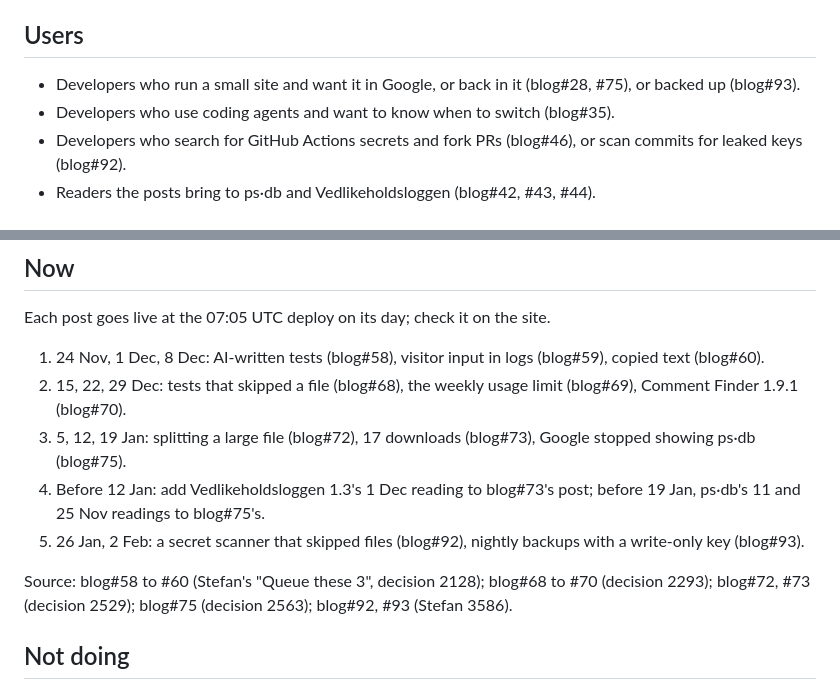
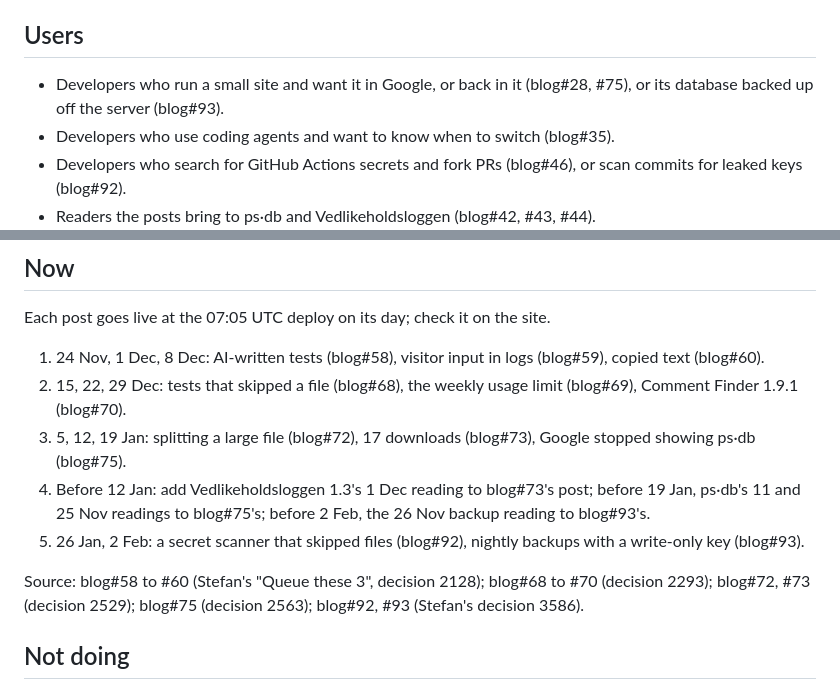
Before and after one commit to buildforge-cloud/blog, a Markdown page: strategy/STRATEGY.md, 2 parts joined by grey strips. Drawn GitHub-style.

Commit message:
Review fixes: dated closings, the product in the description, a Now step for the backup reading
- The backups post said "the next reading is on 26 November" but goes live
  on 2 Feb. It now says when it was written and that the reading was set for
  26 Nov, and STRATEGY.md's Now step 4 asks for that reading in the post
  before 2 Feb, as it does for blog#73 and blog#75.
- The scanner post ends with when it was written and what is next for its
  two limits, and its description names ISO Pathfinder Buddy.
- STRATEGY.md: the #93 Users clause says what is backed up; the source is
  "Stefan's decision 3586".

No test changed. These are prose fixes with no check of their own.

Co-Authored-By: Claude Opus 5.5 <noreply@anthropic.com>

```diff
--- a/strategy/STRATEGY.md
+++ b/strategy/STRATEGY.md
@@ -16,7 +16,7 @@ Source: `CLAUDE.md` "What a post is for" (decision 1245, 2026-10-12),
 
 ## Users
 
-- Developers who run a small site and want it in Google, or back in it (blog#28, #75), or backed up (blog#93).
+- Developers who run a small site and want it in Google, or back in it (blog#28, #75), or its database backed up off the server (blog#93).
 - Developers who use coding agents and want to know when to switch (blog#35).
 - Developers who search for GitHub Actions secrets and fork PRs (blog#46), or scan commits for leaked keys (blog#92).
 - Readers the posts bring to ps·db and Vedlikeholdsloggen (blog#42, #43, #44).
@@ -31,11 +31,11 @@ Each post goes live at the 07:05 UTC deploy on its day; check it on the site.
 1. 24 Nov, 1 Dec, 8 Dec: AI-written tests (blog#58), visitor input in logs (blog#59), copied text (blog#60).
 2. 15, 22, 29 Dec: tests that skipped a file (blog#68), the weekly usage limit (blog#69), Comment Finder 1.9.1 (blog#70).
 3. 5, 12, 19 Jan: splitting a large file (blog#72), 17 downloads (blog#73), Google stopped showing ps·db (blog#75).
-4. Before 12 Jan: add Vedlikeholdsloggen 1.3's 1 Dec reading to blog#73's post; before 19 Jan, ps·db's 11 and 25 Nov readings to blog#75's.
+4. Before 12 Jan: add Vedlikeholdsloggen 1.3's 1 Dec reading to blog#73's post; before 19 Jan, ps·db's 11 and 25 Nov readings to blog#75's; before 2 Feb, the 26 Nov backup reading to blog#93's.
 5. 26 Jan, 2 Feb: a secret scanner that skipped files (blog#92), nightly backups with a write-only key (blog#93).
 
 Source: blog#58 to #60 (Stefan's "Queue these 3", decision 2128); blog#68 to #70
-(decision 2293); blog#72, #73 (decision 2529); blog#75 (decision 2563); blog#92, #93 (Stefan 3586).
+(decision 2293); blog#72, #73 (decision 2529); blog#75 (decision 2563); blog#92, #93 (Stefan's decision 3586).
 
 ## Not doing
 
```
Also changed, not shown: 2 other files.
